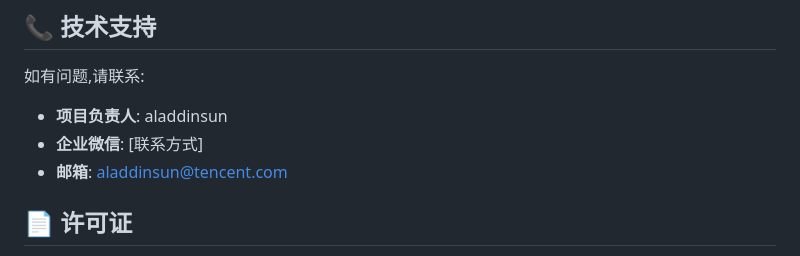
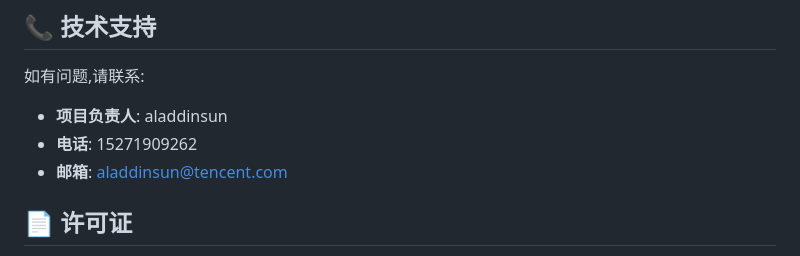
Before and after one commit to supersbc/tencent_CodeBuddy, a Markdown page: README.md, the part around the change. GitHub-like rendering.

```diff
--- a/README.md
+++ b/README.md
@@ -208,7 +208,7 @@ python app.py
 
 如有问题,请联系:
 - **项目负责人**: aladdinsun
-- **企业微信**: [联系方式]
+- **电话**: 15271909262
 - **邮箱**: aladdinsun@tencent.com
 
 ## 📄 许可证
```
